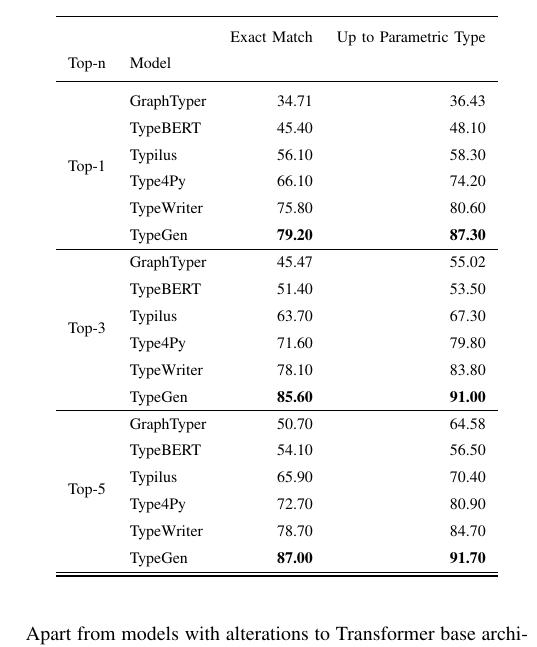
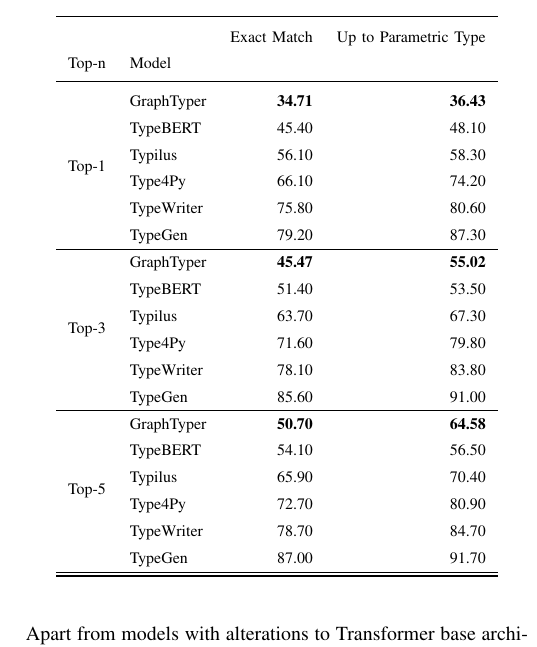
Before and after one commit to gaarutyunov/graph-typer, a LaTeX paper (research/paper.tex, which reads research/tables/result.tex): part of one column of page 3 of 8, cut so that both start at the same text. Compiled offline with pdfLaTeX.

Commit message:
result highlight graph_typer

```diff
--- a/research/tables/result.tex
+++ b/research/tables/result.tex
@@ -3,26 +3,26 @@
  &  & Exact Match & Up to Parametric Type \\
 Top-n & Model &  &  \\
 \midrule
-\multirow[c]{6}{*}{Top-1} & GraphTyper & 34.71 & 36.43 \\
+\multirow[c]{6}{*}{Top-1} & GraphTyper & \bfseries 34.71 & \bfseries 36.43 \\
  & TypeBERT & 45.40 & 48.10 \\
  & Typilus & 56.10 & 58.30 \\
  & Type4Py & 66.10 & 74.20 \\
  & TypeWriter & 75.80 & 80.60 \\
- & TypeGen & \bfseries 79.20 & \bfseries 87.30 \\
+ & TypeGen & 79.20 & 87.30 \\
 \cline{1-4}
-\multirow[c]{6}{*}{Top-3} & GraphTyper & 45.47 & 55.02 \\
+\multirow[c]{6}{*}{Top-3} & GraphTyper & \bfseries 45.47 & \bfseries 55.02 \\
  & TypeBERT & 51.40 & 53.50 \\
  & Typilus & 63.70 & 67.30 \\
  & Type4Py & 71.60 & 79.80 \\
  & TypeWriter & 78.10 & 83.80 \\
- & TypeGen & \bfseries 85.60 & \bfseries 91.00 \\
+ & TypeGen & 85.60 & 91.00 \\
 \cline{1-4}
-\multirow[c]{6}{*}{Top-5} & GraphTyper & 50.70 & 64.58 \\
+\multirow[c]{6}{*}{Top-5} & GraphTyper & \bfseries 50.70 & \bfseries 64.58 \\
  & TypeBERT & 54.10 & 56.50 \\
  & Typilus & 65.90 & 70.40 \\
  & Type4Py & 72.70 & 80.90 \\
  & TypeWriter & 78.70 & 84.70 \\
- & TypeGen & \bfseries 87.00 & \bfseries 91.70 \\
+ & TypeGen & 87.00 & 91.70 \\
 \cline{1-4}
 \bottomrule
 \end{tabular}
```
Also changed, not shown: out/paper.pdf, 1 other file.
